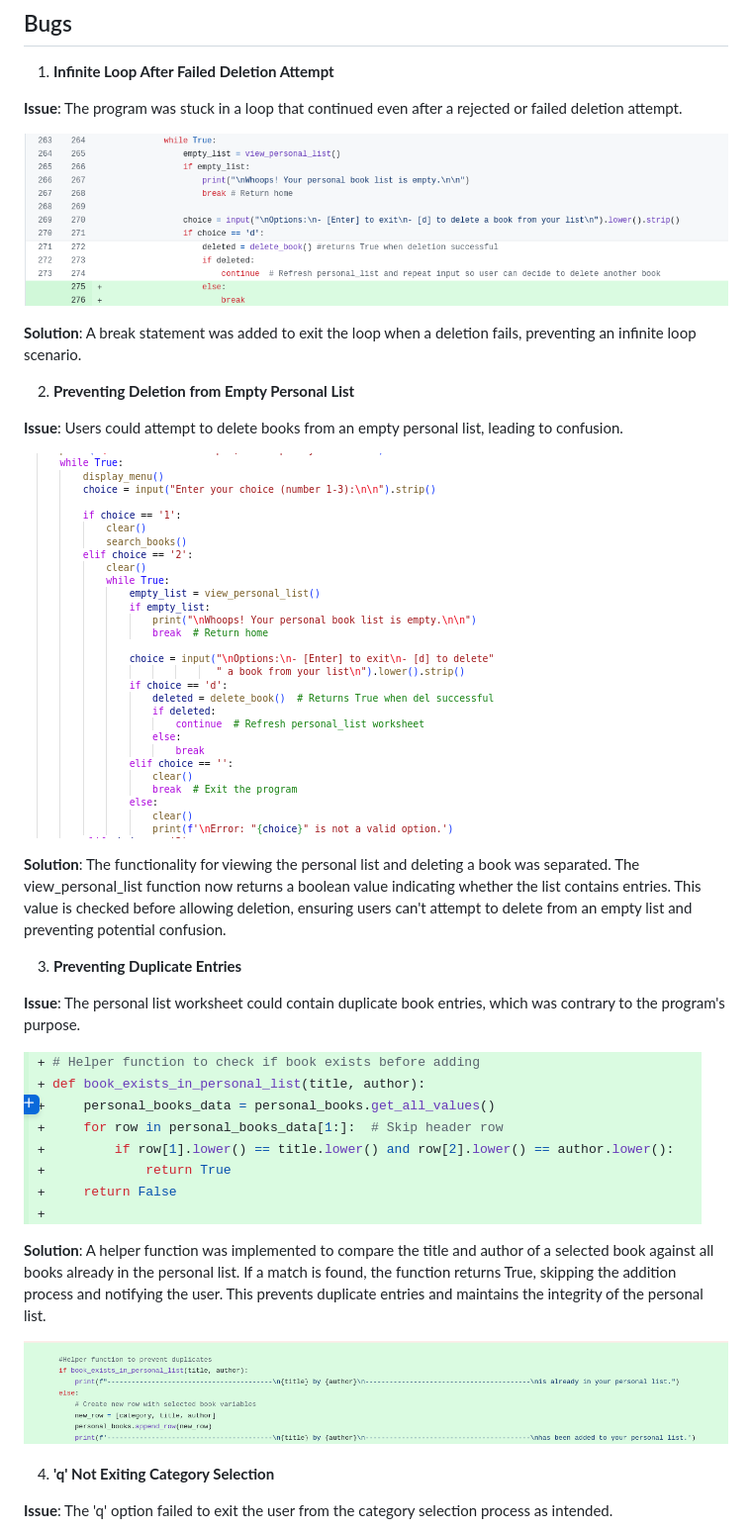
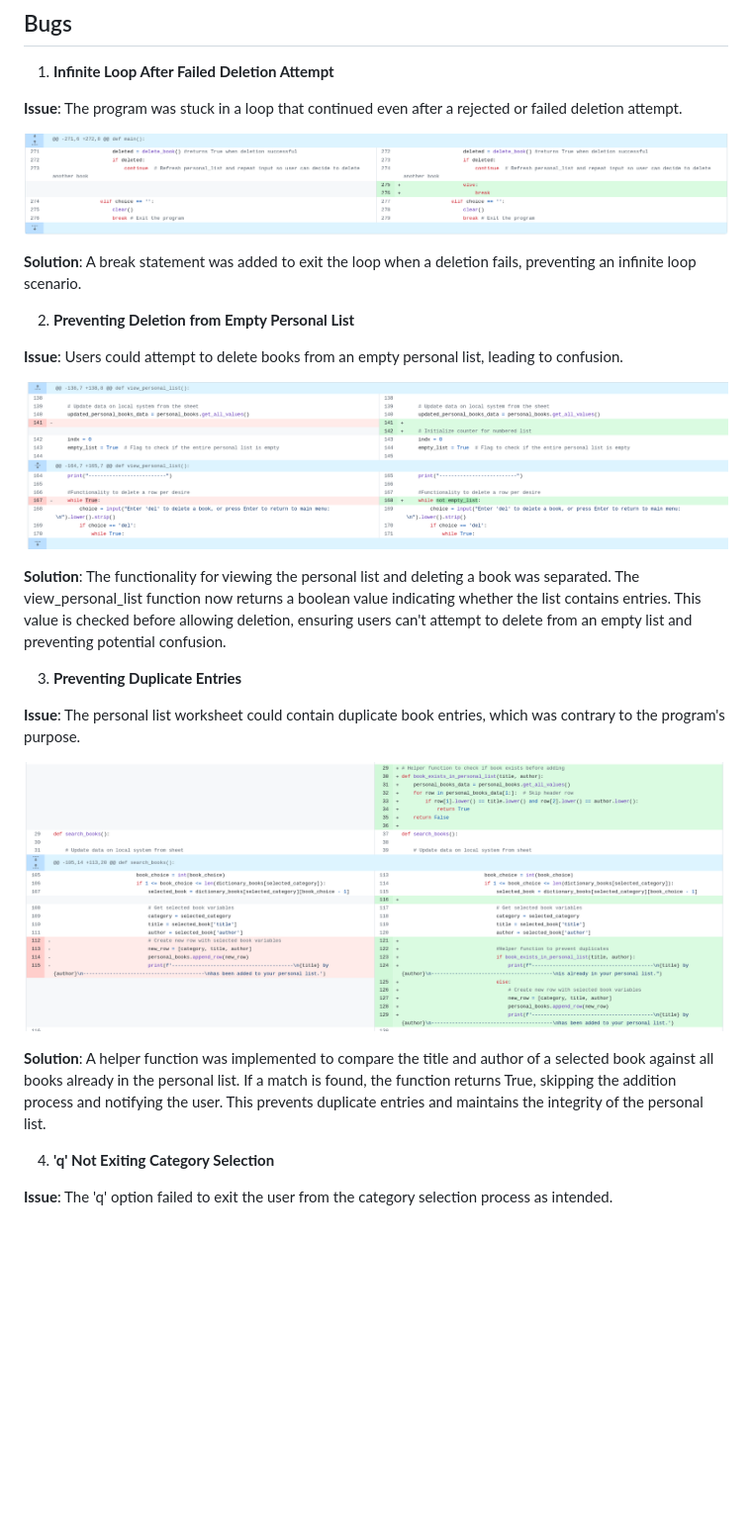
Before and after one commit to D0bledore/LibScraper, a Markdown page: TESTING.md, the part around the change. Shown: that part at 99% size. Drawn GitHub-style; pictures changed too: documentation/bugs/prevent_delete_empty.png, documentation/bugs/prevent_duplicates.png, documentation/bugs/stuck_in_loop.png; blank space fills up the shorter version.

Commit message:
Update images of bugs encountered for clear documentation

```diff
--- a/TESTING.md
+++ b/TESTING.md
@@ -78,11 +78,6 @@ If the personal list is empty, the program will detect this condition, inform th
 
 **Solution**: A helper function was implemented to compare the title and author of a selected book against all books already in the personal list. If a match is found, the function returns True, skipping the addition process and notifying the user. This prevents duplicate entries and maintains the integrity of the personal list.
 
-![screenshot](documentation/bugs/prevent_duplicate_succesful.png)
-
-
-
-
 4. **'q' Not Exiting Category Selection**
 
 **Issue**: The 'q' option failed to exit the user from the category selection process as intended.
```
